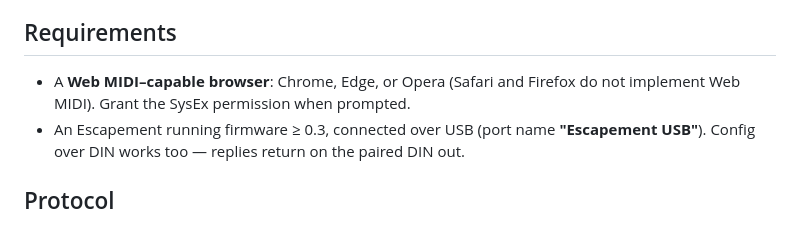
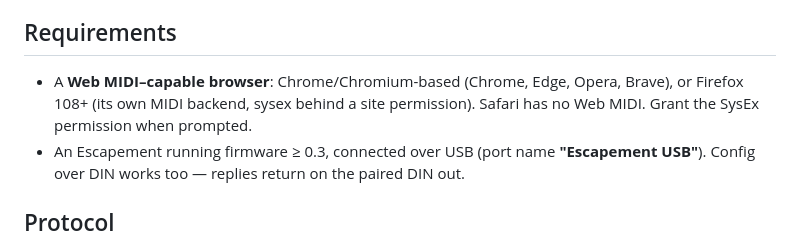
Before and after one commit to plentyofnames/crown, a Markdown page: README.md, the part around the change. Rendered like a GitHub page.

Commit message:
README: Firefox 108+ does implement Web MIDI (own backend)

```diff
--- a/README.md
+++ b/README.md
@@ -51,9 +51,10 @@ reaches you.
 
 ## Requirements
 
-- A **Web MIDI–capable browser**: Chrome, Edge, or Opera (Safari and
-  Firefox do not implement Web MIDI). Grant the SysEx permission when
-  prompted.
+- A **Web MIDI–capable browser**: Chrome/Chromium-based (Chrome, Edge,
+  Opera, Brave), or Firefox 108+ (its own MIDI backend, sysex behind a
+  site permission). Safari has no Web MIDI. Grant the SysEx permission
+  when prompted.
 - An Escapement running firmware ≥ 0.3, connected over USB
   (port name **"Escapement USB"**). Config over DIN works too — replies
   return on the paired DIN out.
```
